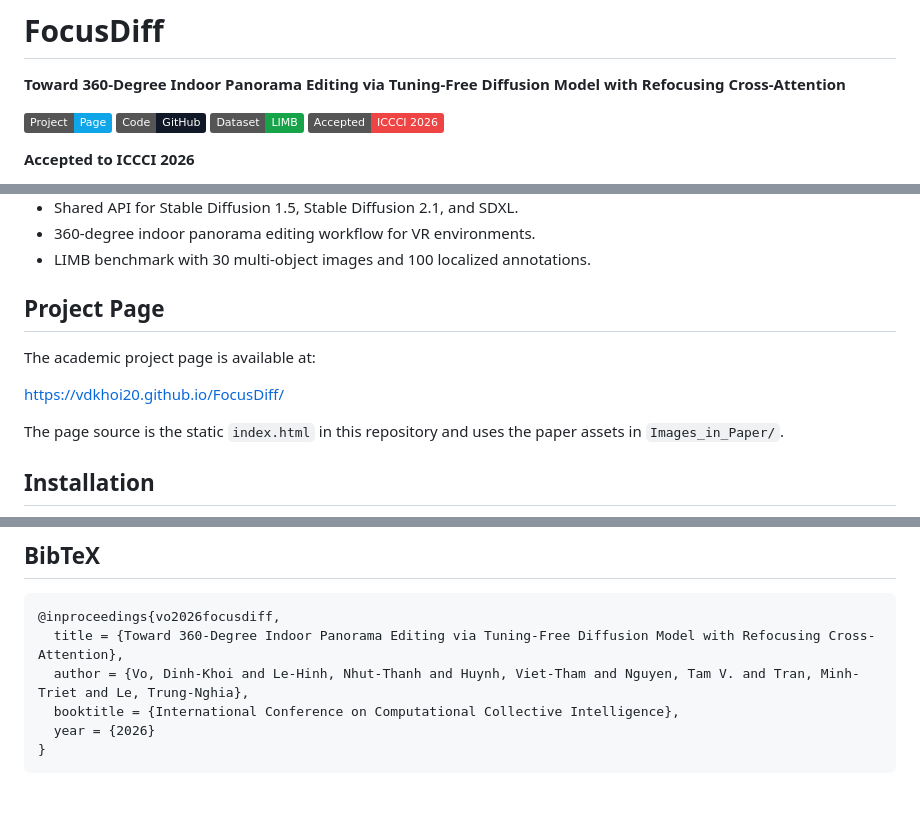
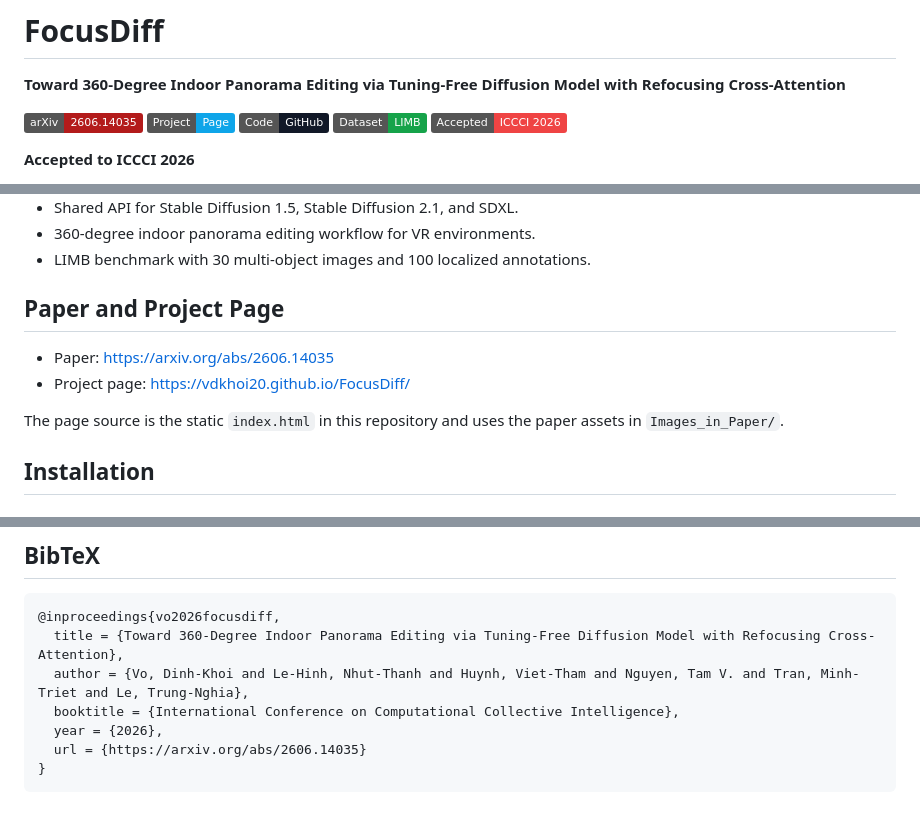
Before and after one commit to vdkhoi20/FocusDiff, a Markdown page: README.md, 3 parts joined by grey strips. GitHub-like rendering; badges without logos.

Commit message:
Add FocusDiff arXiv paper link

````diff
--- a/README.md
+++ b/README.md
@@ -2,6 +2,7 @@
 
 **Toward 360-Degree Indoor Panorama Editing via Tuning-Free Diffusion Model with Refocusing Cross-Attention**
 
+[![Paper](https://img.shields.io/badge/arXiv-2606.14035-b31b1b.svg)](https://arxiv.org/abs/2606.14035)
 [![Project Page](https://img.shields.io/badge/Project-Page-0ea5e9)](https://vdkhoi20.github.io/FocusDiff/)
 [![Code](https://img.shields.io/badge/Code-GitHub-111827)](https://github.com/vdkhoi20/FocusDiff)
 [![Dataset](https://img.shields.io/badge/Dataset-LIMB-16a34a)](https://github.com/vdkhoi20/FocusDiff/tree/main/LIMB)
@@ -24,11 +25,10 @@ FocusDiff is a tuning-free localized image editing framework for precise region-
 - 360-degree indoor panorama editing workflow for VR environments.
 - LIMB benchmark with 30 multi-object images and 100 localized annotations.
 
-## Project Page
+## Paper and Project Page
 
-The academic project page is available at:
-
-https://vdkhoi20.github.io/FocusDiff/
+- Paper: https://arxiv.org/abs/2606.14035
+- Project page: https://vdkhoi20.github.io/FocusDiff/
 
 The page source is the static `index.html` in this repository and uses the paper assets in `Images_in_Paper/`.
 
@@ -143,6 +143,7 @@ LIMB is a localized image manipulation benchmark curated from PIE-Bench for fine
   title = {Toward 360-Degree Indoor Panorama Editing via Tuning-Free Diffusion Model with Refocusing Cross-Attention},
   author = {Vo, Dinh-Khoi and Le-Hinh, Nhut-Thanh and Huynh, Viet-Tham and Nguyen, Tam V. and Tran, Minh-Triet and Le, Trung-Nghia},
   booktitle = {International Conference on Computational Collective Intelligence},
-  year = {2026}
+  year = {2026},
+  url = {https://arxiv.org/abs/2606.14035}
 }
 ```
````
